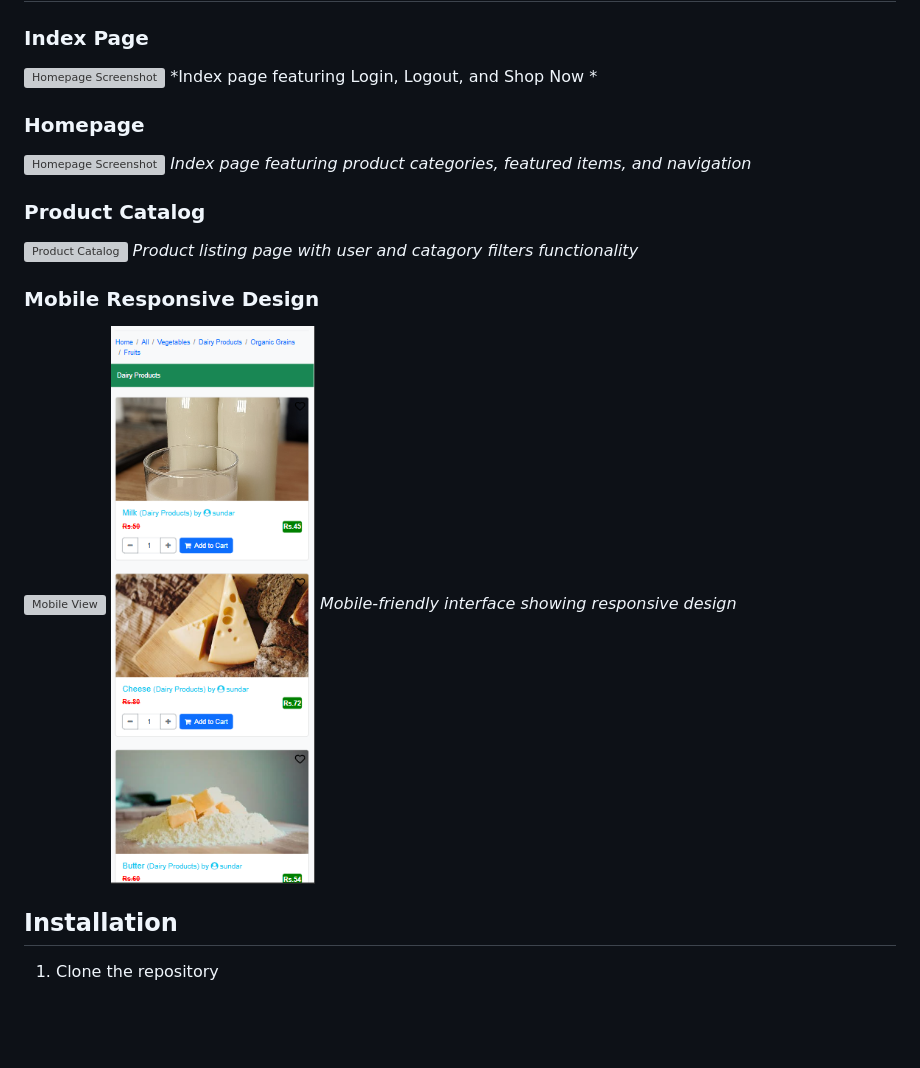
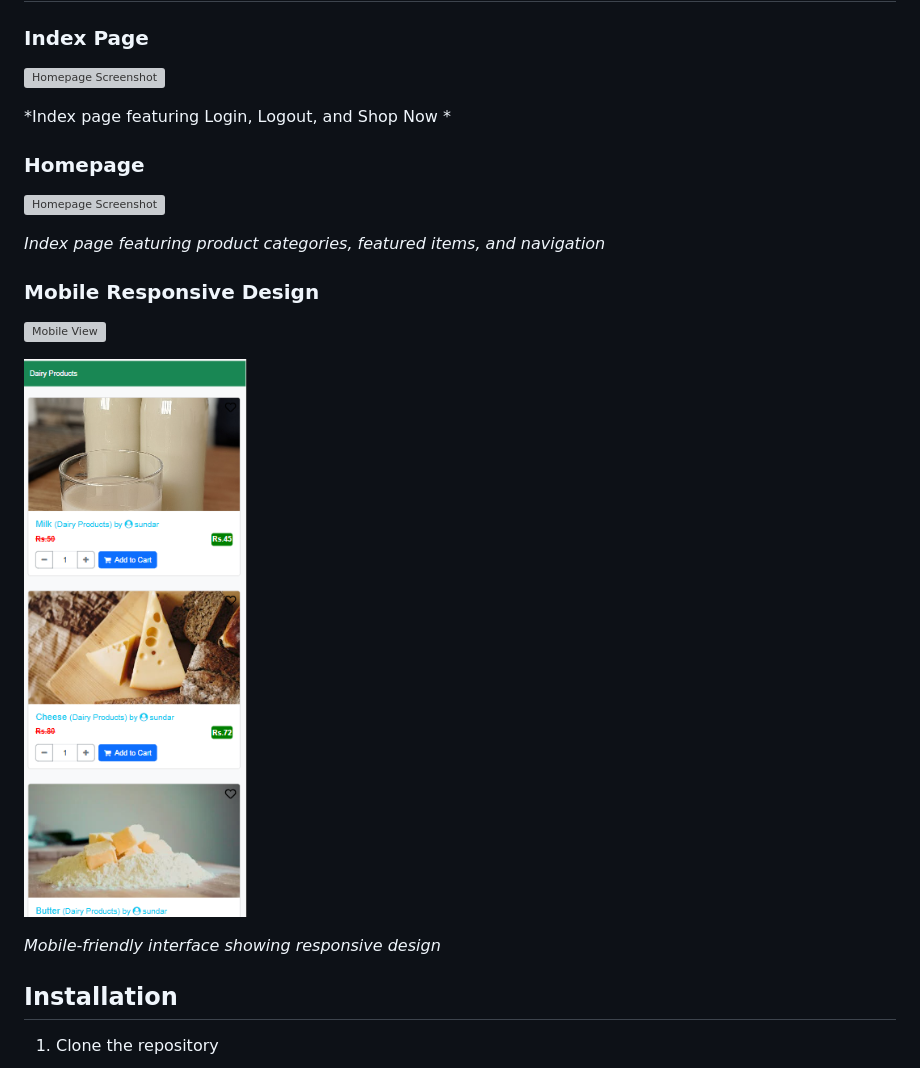
Before and after one commit to sundarg1502/Agro, a Markdown page: README.md, the part around the change. GitHub-like rendering; pictures changed too: static/images/Screenshots/responsiveproducts.png; blank space fills up the shorter version; grey boxes are pictures that could not be loaded.

```diff
--- a/README.md
+++ b/README.md
@@ -23,15 +23,17 @@ A fully functional e-commerce website built with Django, HTML, and CSS.
 
 ### Index Page
 ![Homepage Screenshot](/static/images/Screenshots/index.png)
+
 *Index page featuring Login, Logout, and Shop Now *
 
 ### Homepage
 ![Homepage Screenshot](/static/images/Screenshots/home.png)
+
 *Index page featuring product categories, featured items, and navigation*
 
-### Product Catalog
+<!-- ### Product Catalog
 ![Product Catalog](/screenshots/product-catalog.png)
-*Product listing page with user and catagory filters functionality*
+*Product listing page with user and catagory filters functionality* -->
 
 <!-- ### Product Detail
 ![Product Detail](/screenshots/product-detail.png)
@@ -51,7 +53,9 @@ A fully functional e-commerce website built with Django, HTML, and CSS.
 
 ### Mobile Responsive Design
 ![Mobile View](/static/images/Screenshots/responsivehome.png)
+
 ![Mobile View](/static/images/Screenshots/responsiveproducts.png)
+
 *Mobile-friendly interface showing responsive design*
 
 
```
